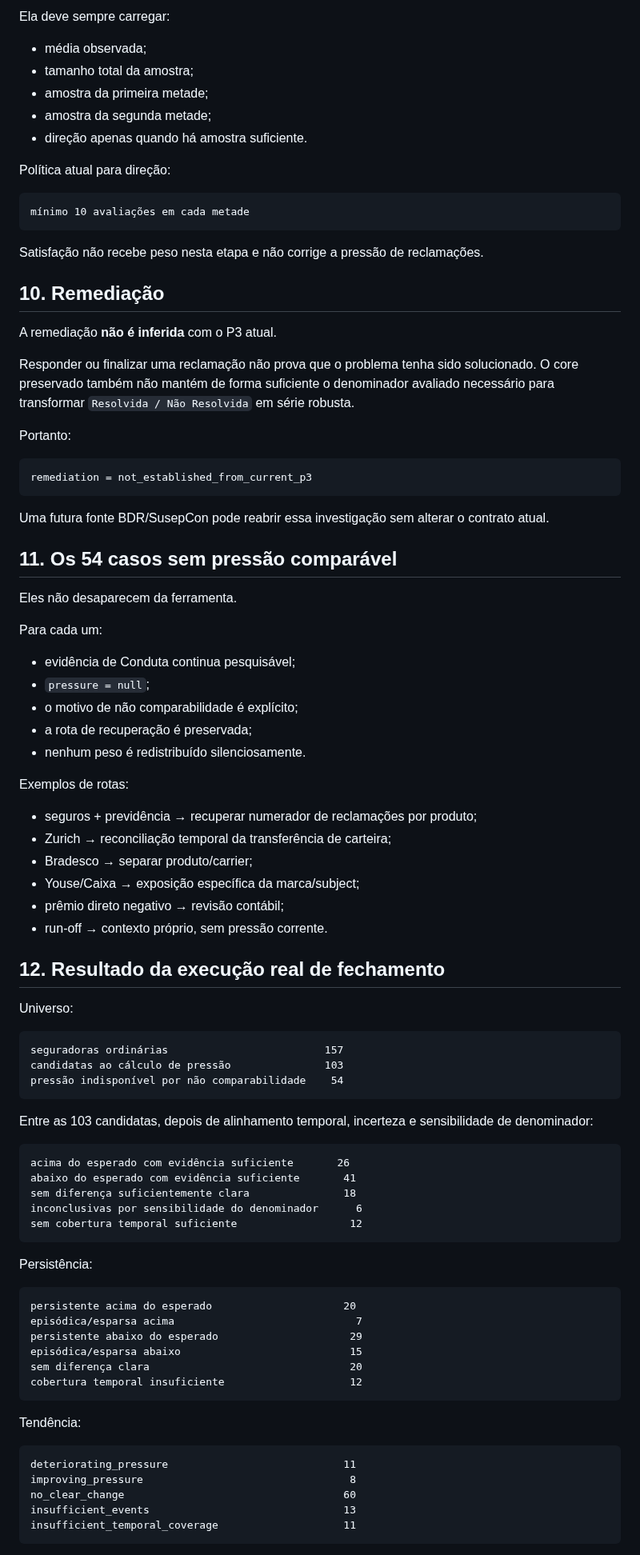
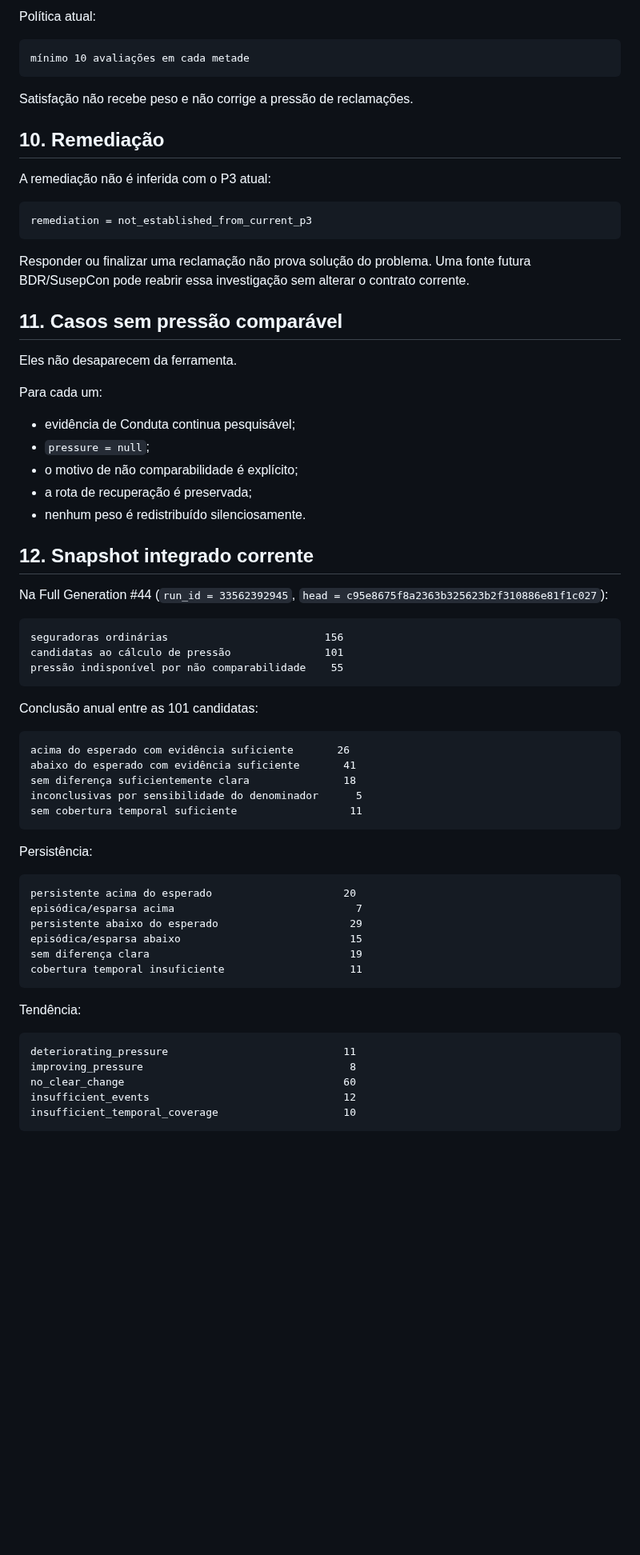
Before and after one commit to Rafael-Tinelli/widget-confiabilidade-seguradoras, a Markdown page: docs/conduct-methodology-closure.md, the part around one of its changes. Shown at 80% size. GitHub-like rendering; blank space fills up the shorter version.

Commit message:
docs(v2): refresh canonical Conduct closure snapshot

````diff
--- a/docs/conduct-methodology-closure.md
+++ b/docs/conduct-methodology-closure.md
@@ -157,35 +150,23 @@ Satisfação é uma dimensão contextual separada da incidência de reclamaçõe
 
-Ela deve sempre carregar:
-
-- média observada;
-- tamanho total da amostra;
-- amostra da primeira metade;
-- amostra da segunda metade;
-- direção apenas quando há amostra suficiente.
-
-Política atual para direção:
+Política atual:
 
 ```text
 mínimo 10 avaliações em cada metade
 ```
 
-Satisfação não recebe peso nesta etapa e não corrige a pressão de reclamações.
+Satisfação não recebe peso e não corrige a pressão de reclamações.
 
 ## 10. Remediação
 
-A remediação **não é inferida** com o P3 atual.
-
-Responder ou finalizar uma reclamação não prova que o problema tenha sido solucionado. O core preservado também não mantém de forma suficiente o denominador avaliado necessário para transformar `Resolvida / Não Resolvida` em série robusta.
-
-Portanto:
+A remediação não é inferida com o P3 atual:
 
 ```text
 remediation = not_established_from_current_p3
 ```
 
-Uma futura fonte BDR/SusepCon pode reabrir essa investigação sem alterar o contrato atual.
+Responder ou finalizar uma reclamação não prova solução do problema. Uma fonte futura BDR/SusepCon pode reabrir essa investigação sem alterar o contrato corrente.
 
-## 11. Os 54 casos sem pressão comparável
+## 11. Casos sem pressão comparável
 
 Eles não desaparecem da ferramenta.
 
@@ -197,33 +178,24 @@ Para cada um:
 - a rota de recuperação é preservada;
 - nenhum peso é redistribuído silenciosamente.
 
-Exemplos de rotas:
+## 12. Snapshot integrado corrente
 
-- seguros + previdência → recuperar numerador de reclamações por produto;
-- Zurich → reconciliação temporal da transferência de carteira;
-- Bradesco → separar produto/carrier;
-- Youse/Caixa → exposição específica da marca/subject;
-- prêmio direto negativo → revisão contábil;
-- run-off → contexto próprio, sem pressão corrente.
-
-## 12. Resultado da execução real de fechamento
-
-Universo:
+Na Full Generation #44 (`run_id = 33562392945`, `head = c95e8675f8a2363b325623b2f310886e81f1c027`):
 
 ```text
-seguradoras ordinárias                         157
-candidatas ao cálculo de pressão               103
-pressão indisponível por não comparabilidade    54
+seguradoras ordinárias                         156
+candidatas ao cálculo de pressão               101
+pressão indisponível por não comparabilidade    55
 ```
 
-Entre as 103 candidatas, depois de alinhamento temporal, incerteza e sensibilidade de denominador:
+Conclusão anual entre as 101 candidatas:
 
 ```text
 acima do esperado com evidência suficiente       26
 abaixo do esperado com evidência suficiente       41
 sem diferença suficientemente clara               18
-inconclusivas por sensibilidade do denominador      6
-sem cobertura temporal suficiente                  12
+inconclusivas por sensibilidade do denominador      5
+sem cobertura temporal suficiente                  11
 ```
 
 Persistência:
@@ -233,8 +205,8 @@ persistente acima do esperado                     20
 episódica/esparsa acima                             7
 persistente abaixo do esperado                     29
 episódica/esparsa abaixo                           15
-sem diferença clara                                20
-cobertura temporal insuficiente                    12
+sem diferença clara                                19
+cobertura temporal insuficiente                    11
 ```
 
 Tendência:
@@ -243,7 +215,7 @@ Tendência:
 deteriorating_pressure                            11
 improving_pressure                                 8
 no_clear_change                                   60
-insufficient_events                               13
-insufficient_temporal_coverage                    11
+insufficient_events                               12
+insufficient_temporal_coverage                    10
 ```
 
````
Also changed, not shown: other parts of docs/conduct-methodology-closure.md (+53 -72 lines).
